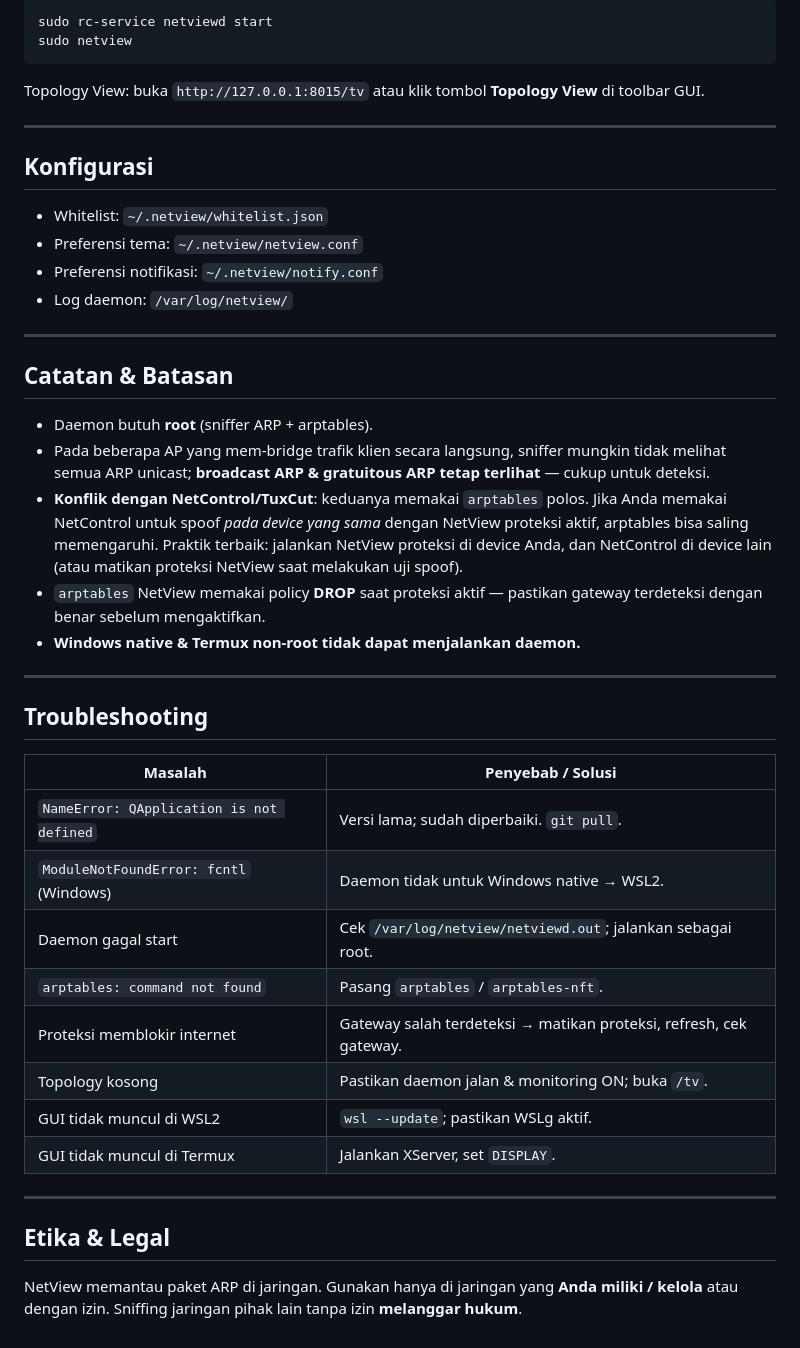
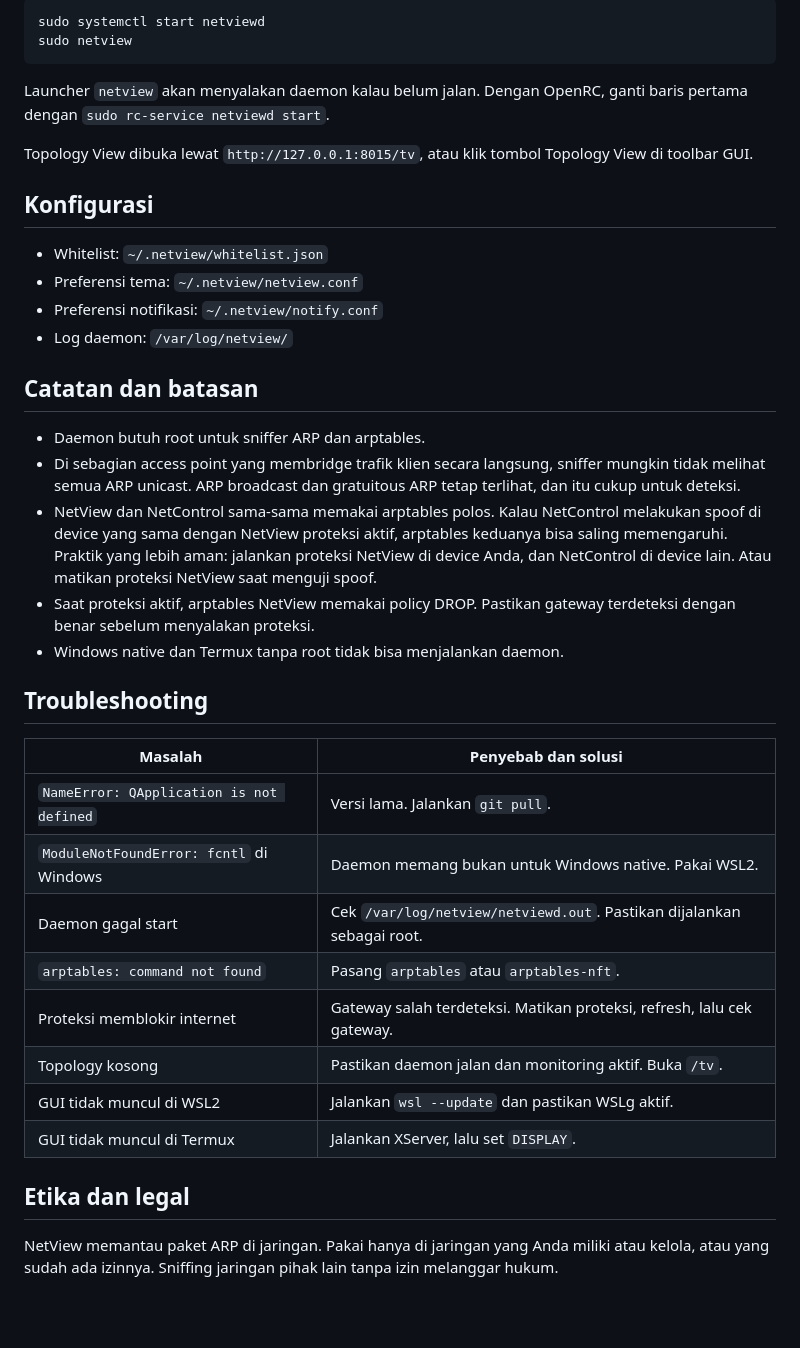
Before and after one commit to mpuss37/netview, a Markdown page: README.md, the part around one of its changes. Rendered like a GitHub page; blank space fills up the shorter version.

````diff
--- a/README.md
+++ b/README.md
@@ -261,13 +257,14 @@ OpenRC:
 
 ```bash
-sudo rc-service netviewd start
+sudo systemctl start netviewd
 sudo netview
 ```
 
-Topology View: buka `http://127.0.0.1:8015/tv` atau klik tombol
-**Topology View** di toolbar GUI.
+Launcher `netview` akan menyalakan daemon kalau belum jalan. Dengan OpenRC, ganti
+baris pertama dengan `sudo rc-service netviewd start`.
 
----
+Topology View dibuka lewat `http://127.0.0.1:8015/tv`, atau klik tombol
+Topology View di toolbar GUI.
 
 ## Konfigurasi
 
@@ -276,42 +273,36 @@ Topology View: buka `http://127.0.0.1:8015/tv` atau klik tombol
 - Preferensi notifikasi: `~/.netview/notify.conf`
 - Log daemon: `/var/log/netview/`
 
----
+## Catatan dan batasan
 
-## Catatan & Batasan
-
-- Daemon butuh **root** (sniffer ARP + arptables).
-- Pada beberapa AP yang mem-bridge trafik klien secara langsung, sniffer
-  mungkin tidak melihat semua ARP unicast; **broadcast ARP & gratuitous ARP
-  tetap terlihat** — cukup untuk deteksi.
-- **Konflik dengan NetControl/TuxCut**: keduanya memakai `arptables` polos.
-  Jika Anda memakai NetControl untuk spoof *pada device yang sama* dengan
-  NetView proteksi aktif, arptables bisa saling memengaruhi. Praktik terbaik:
-  jalankan NetView proteksi di device Anda, dan NetControl di device lain
-  (atau matikan proteksi NetView saat melakukan uji spoof).
-- `arptables` NetView memakai policy **DROP** saat proteksi aktif — pastikan
-  gateway terdeteksi dengan benar sebelum mengaktifkan.
-- **Windows native & Termux non-root tidak dapat menjalankan daemon.**
-
----
+- Daemon butuh root untuk sniffer ARP dan arptables.
+- Di sebagian access point yang membridge trafik klien secara langsung, sniffer
+  mungkin tidak melihat semua ARP unicast. ARP broadcast dan gratuitous ARP tetap
+  terlihat, dan itu cukup untuk deteksi.
+- NetView dan NetControl sama-sama memakai arptables polos. Kalau NetControl
+  melakukan spoof di device yang sama dengan NetView proteksi aktif, arptables
+  keduanya bisa saling memengaruhi. Praktik yang lebih aman: jalankan proteksi
+  NetView di device Anda, dan NetControl di device lain. Atau matikan proteksi
+  NetView saat menguji spoof.
+- Saat proteksi aktif, arptables NetView memakai policy DROP. Pastikan gateway
+  terdeteksi dengan benar sebelum menyalakan proteksi.
+- Windows native dan Termux tanpa root tidak bisa menjalankan daemon.
 
 ## Troubleshooting
 
-| Masalah | Penyebab / Solusi |
+| Masalah | Penyebab dan solusi |
 |---|---|
-| `NameError: QApplication is not defined` | Versi lama; sudah diperbaiki. `git pull`. |
-| `ModuleNotFoundError: fcntl` (Windows) | Daemon tidak untuk Windows native → WSL2. |
-| Daemon gagal start | Cek `/var/log/netview/netviewd.out`; jalankan sebagai root. |
-| `arptables: command not found` | Pasang `arptables` / `arptables-nft`. |
-| Proteksi memblokir internet | Gateway salah terdeteksi → matikan proteksi, refresh, cek gateway. |
-| Topology kosong | Pastikan daemon jalan & monitoring ON; buka `/tv`. |
-| GUI tidak muncul di WSL2 | `wsl --update`; pastikan WSLg aktif. |
-| GUI tidak muncul di Termux | Jalankan XServer, set `DISPLAY`. |
+| `NameError: QApplication is not defined` | Versi lama. Jalankan `git pull`. |
+| `ModuleNotFoundError: fcntl` di Windows | Daemon memang bukan untuk Windows native. Pakai WSL2. |
+| Daemon gagal start | Cek `/var/log/netview/netviewd.out`. Pastikan dijalankan sebagai root. |
+| `arptables: command not found` | Pasang `arptables` atau `arptables-nft`. |
+| Proteksi memblokir internet | Gateway salah terdeteksi. Matikan proteksi, refresh, lalu cek gateway. |
+| Topology kosong | Pastikan daemon jalan dan monitoring aktif. Buka `/tv`. |
+| GUI tidak muncul di WSL2 | Jalankan `wsl --update` dan pastikan WSLg aktif. |
+| GUI tidak muncul di Termux | Jalankan XServer, lalu set `DISPLAY`. |
 
----
+## Etika dan legal
 
-## Etika & Legal
-
-NetView memantau paket ARP di jaringan. Gunakan hanya di jaringan yang
-**Anda miliki / kelola** atau dengan izin. Sniffing jaringan pihak lain
-tanpa izin **melanggar hukum**.
+NetView memantau paket ARP di jaringan. Pakai hanya di jaringan yang Anda miliki
+atau kelola, atau yang sudah ada izinnya. Sniffing jaringan pihak lain tanpa izin
+melanggar hukum.
````
Also changed, not shown: other parts of README.md (+89 -93 lines).
